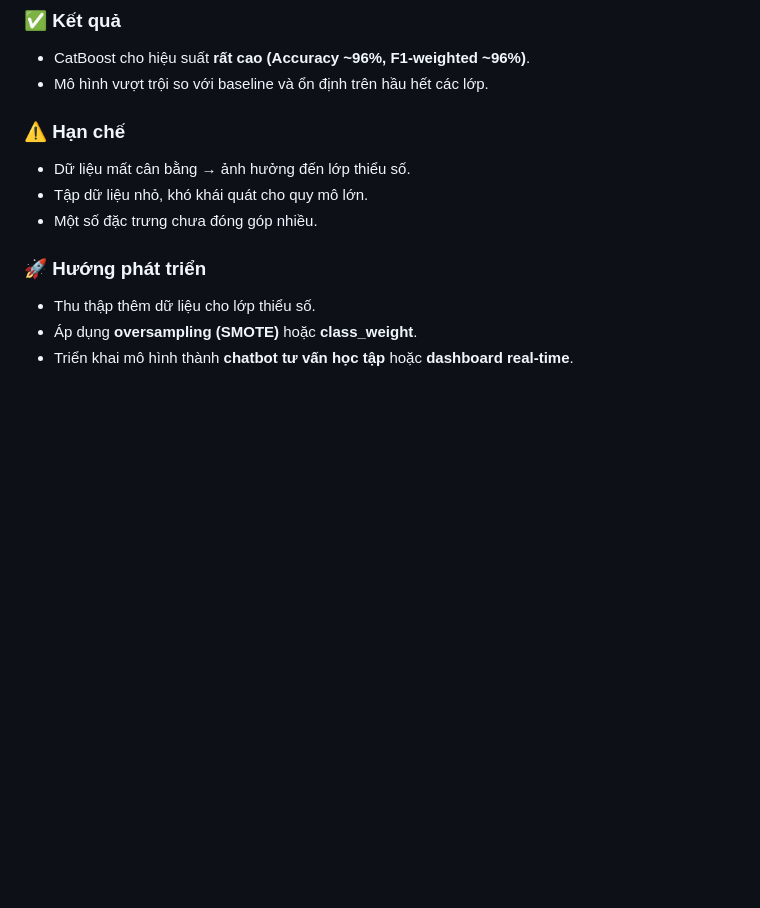
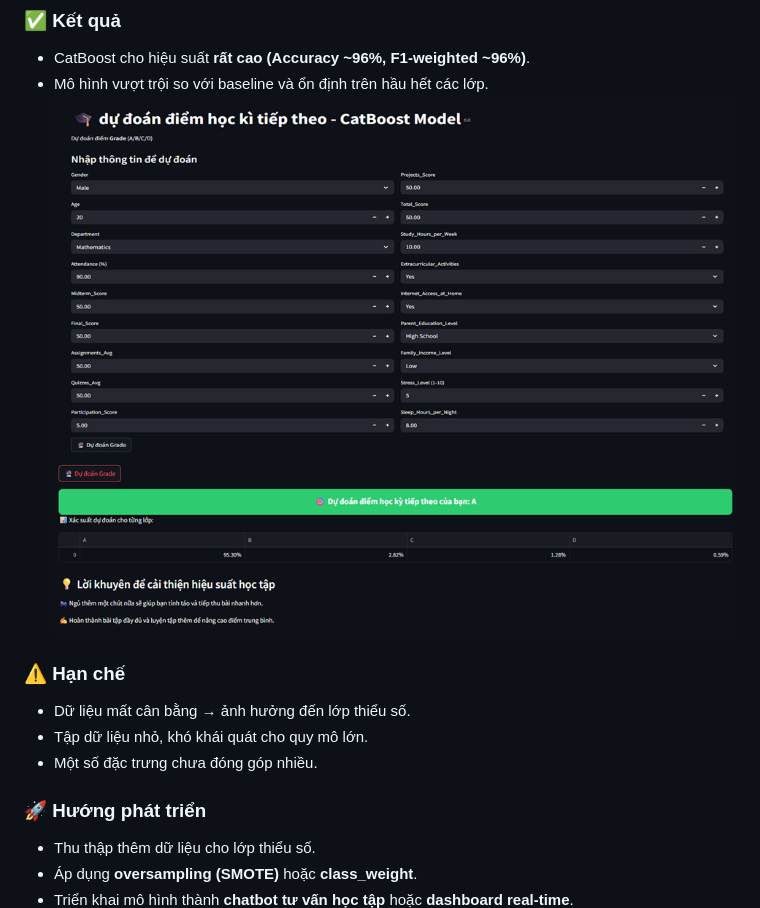
Before and after one commit to phithuan/predictive-analytics-for-student-performance-DoAn3-, a Markdown page: README.md, the part around the change. Drawn GitHub-style; pictures changed too: image-1.png (added), image.png (added); blank space fills up the shorter version.

Commit message:
add image

```diff
--- a/README.md
+++ b/README.md
@@ -104,7 +104,8 @@ Mô hình được lựa chọn là **CatBoostClassifier** – một thuật to
 ### ✅ Kết quả
 - CatBoost cho hiệu suất **rất cao (Accuracy ~96%, F1-weighted ~96%)**.
 - Mô hình vượt trội so với baseline và ổn định trên hầu hết các lớp.
-
+![alt text](image.png)
+![alt text](image-1.png)
 ### ⚠️ Hạn chế
 - Dữ liệu mất cân bằng → ảnh hưởng đến lớp thiểu số.
 - Tập dữ liệu nhỏ, khó khái quát cho quy mô lớn.
```
Also changed, not shown: 2 other files.
